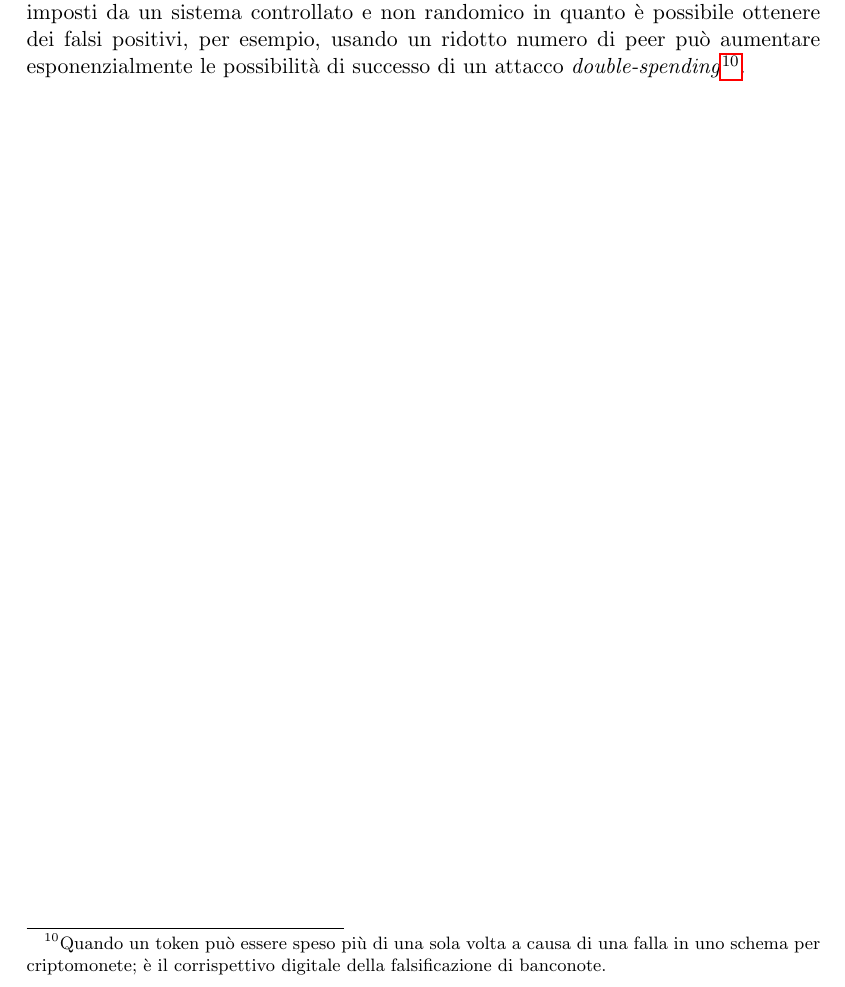
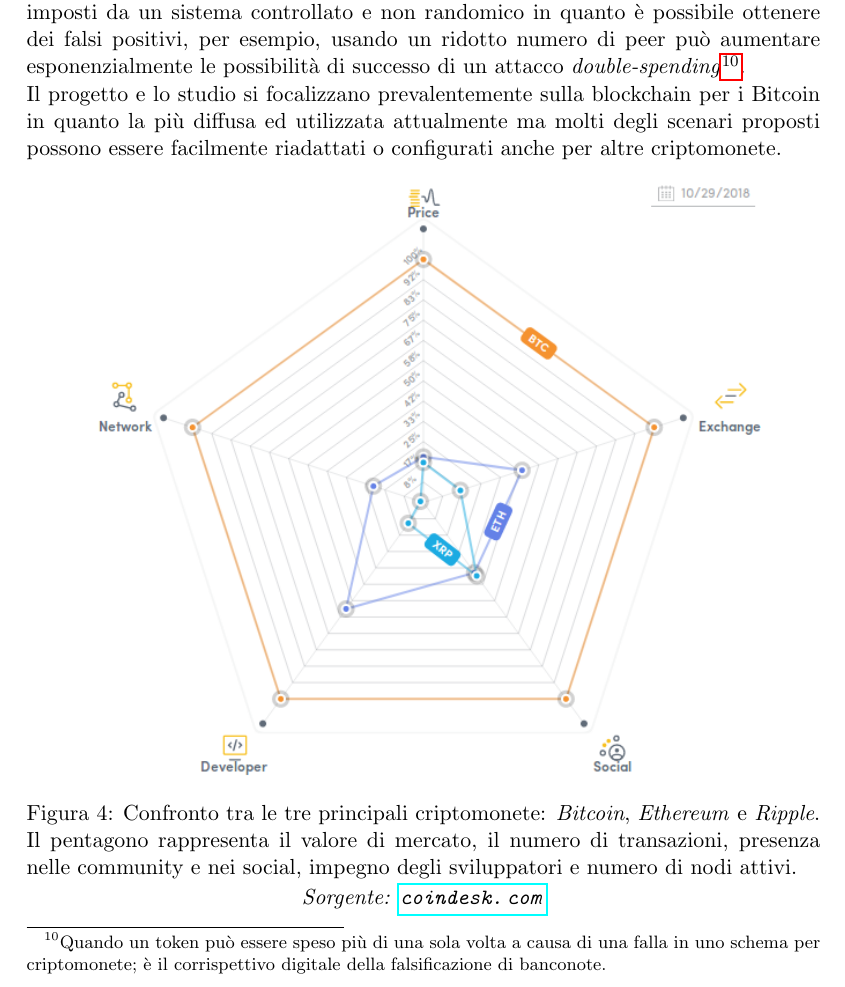
Before and after one commit to edoz90/tesi, a LaTeX thesis (main.tex, which reads introduzione.tex): part of page 15 of 87, cut so that both start at the same text. Compiled offline with pdfLaTeX.

Commit message:
comp btc eth xrp

```diff
--- a/introduzione.tex
+++ b/introduzione.tex
@@ -34,6 +34,13 @@
 Oltre a garantire un sistema per lo scambio di valori ed informazioni il protocollo \textit{Bitcoin} permette che tutte le operazioni avvengano in maniera sicura evitando alcuni dei problemi riscontrati in precedenti progetti proposti tramite l'assunzione che se la maggioranza dei partecipanti delle rete ha buone intenzioni allora le entità malevoli hanno una possibilità di riuscita approssimativamente nulla.\newline
 La validità assoluta di questa assunzione è dimostrabile solo in teoria in quanto non è ancora stato possibile verificarne l'effettiva correttezza sulla pratica a causa della complessità della rete e della componente randomica che viene utilizzata all'interno del protocollo: all'aumentare dei nodi diminuisce la possibilità di successo di un potenziale attacco e ne aumenta la complessità.\newline
 È possibile, tuttavia, simulare alcuni scenari di attacco su blockchain e provare a definire delle soglie di rischio per cui la difficoltà delle riuscita di tale attacco risulti essere non trascurabile.\newline
-L'obiettivo di questo progetto di tesi è quello di costituire un sistema che permetta agevolmente la possibilità di simulare le funzionalità basilari di una blockchain in un ambiente controllato che permetta di effettuare analisi di alcuni test di attacco fino ad ora basati solo su modelli teorici. Il modello deve evitare di restringere i vincoli imposti da un sistema controllato e non randomico in quanto è possibile ottenere dei falsi positivi, per esempio, usando un ridotto numero di peer può aumentare esponenzialmente le possibilità di successo di un attacco \textit{double-spending}\footnote{Quando un token può essere speso più di una sola volta a causa di una falla in uno schema per criptomonete; è il corrispettivo digitale della falsificazione di banconote.}.
+L'obiettivo di questo progetto di tesi è quello di costituire un sistema che permetta agevolmente la possibilità di simulare le funzionalità basilari di una blockchain in un ambiente controllato che permetta di effettuare analisi di alcuni test di attacco fino ad ora basati solo su modelli teorici. Il modello deve evitare di restringere i vincoli imposti da un sistema controllato e non randomico in quanto è possibile ottenere dei falsi positivi, per esempio, usando un ridotto numero di peer può aumentare esponenzialmente le possibilità di successo di un attacco \textit{double-spending}\footnote{Quando un token può essere speso più di una sola volta a causa di una falla in uno schema per criptomonete; è il corrispettivo digitale della falsificazione di banconote.}.\newline
+Il progetto e lo studio si focalizzano prevalentemente sulla blockchain per i Bitcoin in quanto la più diffusa ed utilizzata attualmente ma molti degli scenari proposti possono essere facilmente riadattati o configurati anche per altre criptomonete.
+\begin{figure}[H]
+    \centering
+    \includegraphics[width=0.85\textwidth]{images/crypto_economics.png}
+    \caption{Confronto tra le tre principali criptomonete: \textit{Bitcoin}, \textit{Ethereum} e \textit{Ripple}. Il pentagono rappresenta il valore di mercato, il numero di transazioni, presenza nelle community e nei social, impegno degli sviluppatori e numero di nodi attivi.}
+    \source{\url{coindesk.com}}
+\end{figure}
 
 % NeoTex: mainfile=main.tex:
```
Also changed, not shown: images/crypto_economics.png (added).
